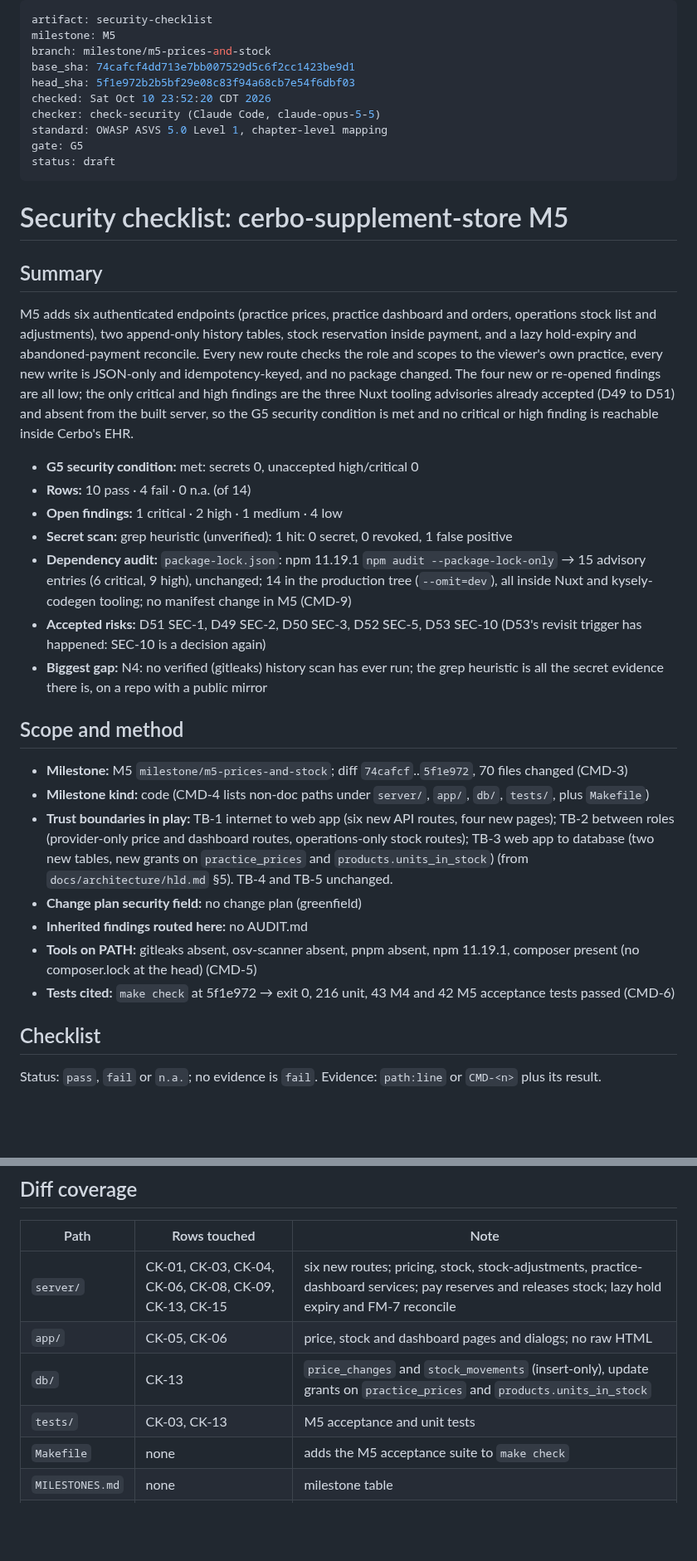
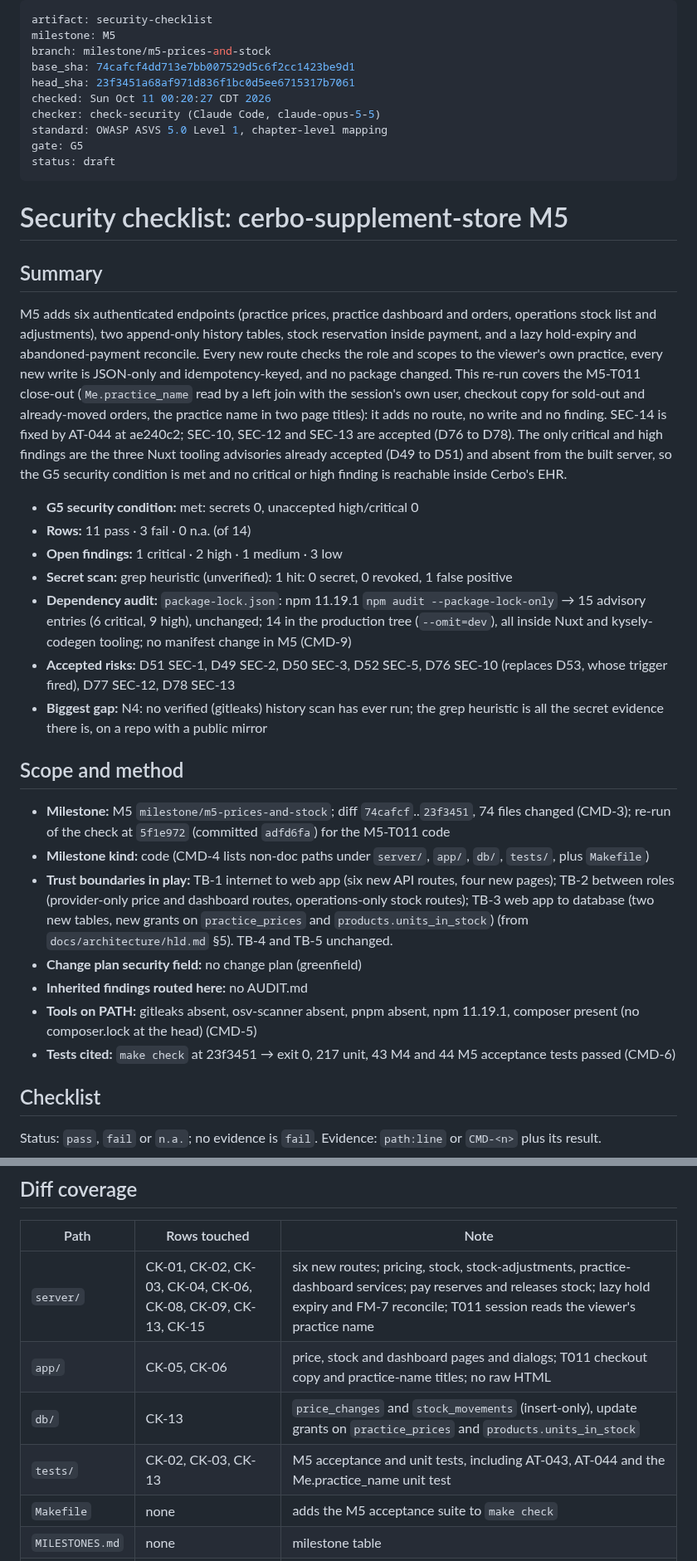
Before and after one commit to hisefath/cerbo-supplement-store, a Markdown page: docs/security/CHECKLIST.md, 2 parts joined by grey strips. Shown at 83% size. Drawn GitHub-style; blank space fills up the shorter version.

Commit message:
docs(m5): security checklist re-run at 23f3451
Co-Authored-By: Claude Opus 5.5 <noreply@anthropic.com>

```diff
--- a/docs/security/CHECKLIST.md
+++ b/docs/security/CHECKLIST.md
@@ -3,8 +3,8 @@ artifact: security-checklist
 milestone: M5
 branch: milestone/m5-prices-and-stock
 base_sha: 74cafcf4dd713e7bb007529d5c6f2cc1423be9d1
-head_sha: 5f1e972b2b5bf29e08c83f94a68cb7e54f6dbf03
-checked: Sat Oct 10 23:52:20 CDT 2026
+head_sha: 23f3451a68af971d836f1bc0d5ee6715317b7061
+checked: Sun Oct 11 00:20:27 CDT 2026
 checker: check-security (Claude Code, claude-opus-5-5)
 standard: OWASP ASVS 5.0 Level 1, chapter-level mapping
 gate: G5
@@ -15,25 +15,25 @@ status: draft
 
 ## Summary
 
-M5 adds six authenticated endpoints (practice prices, practice dashboard and orders, operations stock list and adjustments), two append-only history tables, stock reservation inside payment, and a lazy hold-expiry and abandoned-payment reconcile. Every new route checks the role and scopes to the viewer's own practice, every new write is JSON-only and idempotency-keyed, and no package changed. The four new or re-opened findings are all low; the only critical and high findings are the three Nuxt tooling advisories already accepted (D49 to D51) and absent from the built server, so the G5 security condition is met and no critical or high finding is reachable inside Cerbo's EHR.
+M5 adds six authenticated endpoints (practice prices, practice dashboard and orders, operations stock list and adjustments), two append-only history tables, stock reservation inside payment, and a lazy hold-expiry and abandoned-payment reconcile. Every new route checks the role and scopes to the viewer's own practice, every new write is JSON-only and idempotency-keyed, and no package changed. This re-run covers the M5-T011 close-out (`Me.practice_name` read by a left join with the session's own user, checkout copy for sold-out and already-moved orders, the practice name in two page titles): it adds no route, no write and no finding. SEC-14 is fixed by AT-044 at ae240c2; SEC-10, SEC-12 and SEC-13 are accepted (D76 to D78). The only critical and high findings are the three Nuxt tooling advisories already accepted (D49 to D51) and absent from the built server, so the G5 security condition is met and no critical or high finding is reachable inside Cerbo's EHR.
 
 - **G5 security condition:** met: secrets 0, unaccepted high/critical 0
-- **Rows:** 10 pass · 4 fail · 0 n.a. (of 14)
-- **Open findings:** 1 critical · 2 high · 1 medium · 4 low
+- **Rows:** 11 pass · 3 fail · 0 n.a. (of 14)
+- **Open findings:** 1 critical · 2 high · 1 medium · 3 low
 - **Secret scan:** grep heuristic (unverified): 1 hit: 0 secret, 0 revoked, 1 false positive
 - **Dependency audit:** `package-lock.json`: npm 11.19.1 `npm audit --package-lock-only` → 15 advisory entries (6 critical, 9 high), unchanged; 14 in the production tree (`--omit=dev`), all inside Nuxt and kysely-codegen tooling; no manifest change in M5 (CMD-9)
-- **Accepted risks:** D51 SEC-1, D49 SEC-2, D50 SEC-3, D52 SEC-5, D53 SEC-10 (D53's revisit trigger has happened: SEC-10 is a decision again)
+- **Accepted risks:** D51 SEC-1, D49 SEC-2, D50 SEC-3, D52 SEC-5, D76 SEC-10 (replaces D53, whose trigger fired), D77 SEC-12, D78 SEC-13
 - **Biggest gap:** N4: no verified (gitleaks) history scan has ever run; the grep heuristic is all the secret evidence there is, on a repo with a public mirror
 
 ## Scope and method
 
-- **Milestone:** M5 `milestone/m5-prices-and-stock`; diff `74cafcf`..`5f1e972`, 70 files changed (CMD-3)
+- **Milestone:** M5 `milestone/m5-prices-and-stock`; diff `74cafcf`..`23f3451`, 74 files changed (CMD-3); re-run of the check at `5f1e972` (committed `adfd6fa`) for the M5-T011 code
 - **Milestone kind:** code (CMD-4 lists non-doc paths under `server/`, `app/`, `db/`, `tests/`, plus `Makefile`)
 - **Trust boundaries in play:** TB-1 internet to web app (six new API routes, four new pages); TB-2 between roles (provider-only price and dashboard routes, operations-only stock routes); TB-3 web app to database (two new tables, new grants on `practice_prices` and `products.units_in_stock`) (from `docs/architecture/hld.md` §5). TB-4 and TB-5 unchanged.
 - **Change plan security field:** no change plan (greenfield)
 - **Inherited findings routed here:** no AUDIT.md
 - **Tools on PATH:** gitleaks absent, osv-scanner absent, pnpm absent, npm 11.19.1, composer present (no composer.lock at the head) (CMD-5)
-- **Tests cited:** `make check` at 5f1e972 → exit 0, 216 unit, 43 M4 and 42 M5 acceptance tests passed (CMD-6)
+- **Tests cited:** `make check` at 23f3451 → exit 0, 217 unit, 43 M4 and 44 M5 acceptance tests passed (CMD-6)
 
 ## Checklist
 
@@ -114,10 +114,10 @@ Locations only. Never a value.
 
 | Path | Rows touched | Note |
 |---|---|---|
-| `server/` | CK-01, CK-03, CK-04, CK-06, CK-08, CK-09, CK-13, CK-15 | six new routes; pricing, stock, stock-adjustments, practice-dashboard services; pay reserves and releases stock; lazy hold expiry and FM-7 reconcile |
-| `app/` | CK-05, CK-06 | price, stock and dashboard pages and dialogs; no raw HTML |
+| `server/` | CK-01, CK-02, CK-03, CK-04, CK-06, CK-08, CK-09, CK-13, CK-15 | six new routes; pricing, stock, stock-adjustments, practice-dashboard services; pay reserves and releases stock; lazy hold expiry and FM-7 reconcile; T011 session reads the viewer's practice name |
+| `app/` | CK-05, CK-06 | price, stock and dashboard pages and dialogs; T011 checkout copy and practice-name titles; no raw HTML |
 | `db/` | CK-13 | `price_changes` and `stock_movements` (insert-only), update grants on `practice_prices` and `products.units_in_stock` |
-| `tests/` | CK-03, CK-13 | M5 acceptance and unit tests |
+| `tests/` | CK-02, CK-03, CK-13 | M5 acceptance and unit tests, including AT-043, AT-044 and the Me.practice_name unit test |
 | `Makefile` | none | adds the M5 acceptance suite to `make check` |
 | `MILESTONES.md` | none | milestone table |
 | `docs/` | none | documentation, including the previous M4 checklist |
```
Also changed, not shown: other parts of docs/security/CHECKLIST.md (+23 -20 lines).
